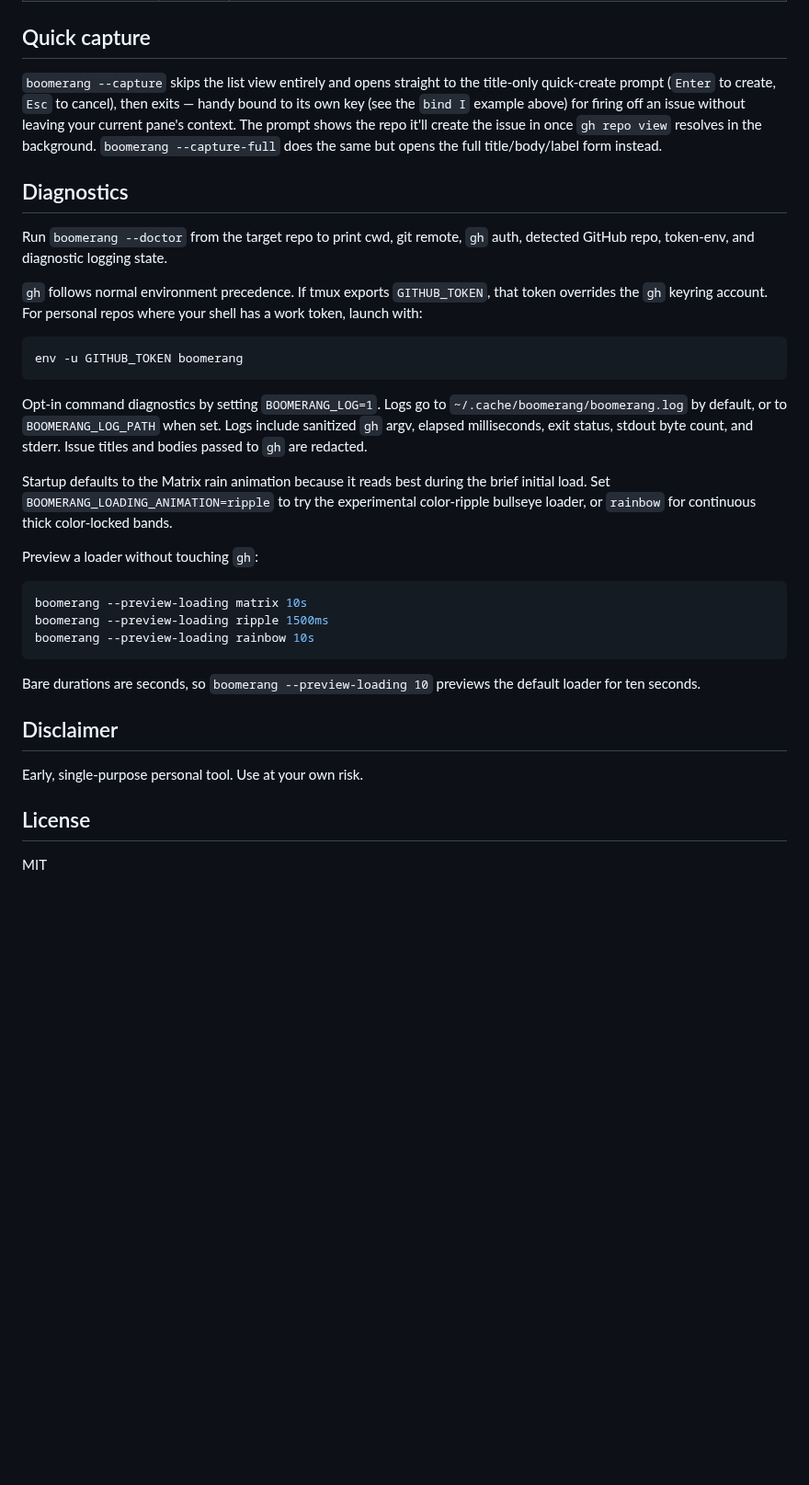
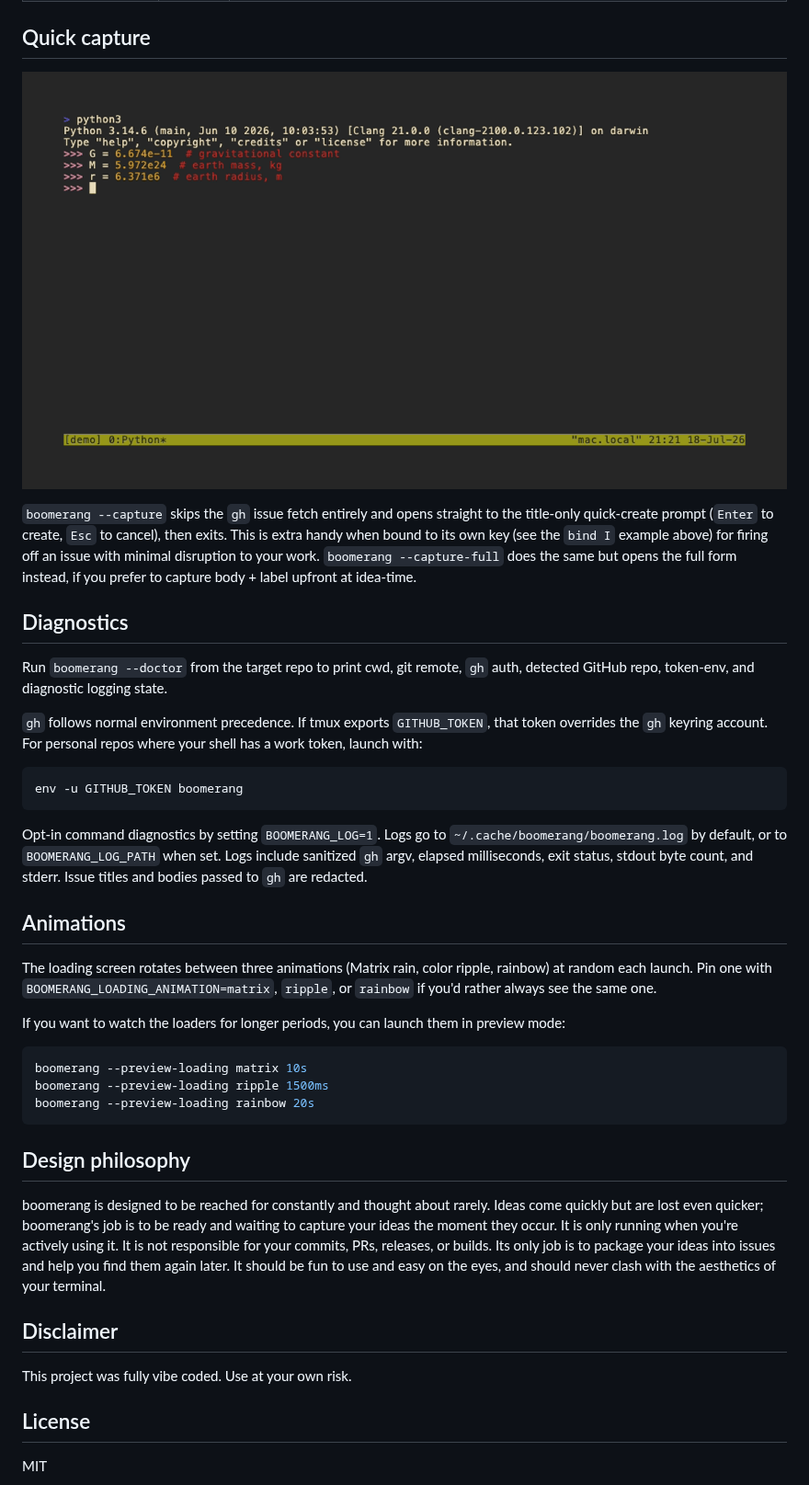
Before and after one commit to jeffdt/boomerang, a Markdown page: README.md, the part around one of its changes. Shown at 92% size. GitHub-like rendering; pictures changed too: docs/images/quick-capture.gif (added); blank space fills up the shorter version.

````diff
--- a/README.md
+++ b/README.md
@@ -94,52 +100,52 @@ row, and `q`/`Esc` returns to the list.
 
 ## Quick capture
 
-`boomerang --capture` skips the list view entirely and opens straight to
-the title-only quick-create prompt (`Enter` to create, `Esc` to cancel),
-then exits — handy bound to its own key (see the `bind I` example above) for
-firing off an issue without leaving your current pane's context. The prompt
-shows the repo it'll create the issue in once `gh repo view` resolves in the
-background. `boomerang --capture-full` does the same but opens the full
-title/body/label form instead.
+![Quick capture demo: a tmux popup opens over a Python REPL, a one-line issue title is typed and submitted, and the popup closes back into the still-running REPL](docs/images/quick-capture.gif)
+
+`boomerang --capture` skips the `gh` issue fetch entirely and opens straight to the title-only quick-create prompt (`Enter` to create, `Esc` to cancel), then exits.
+This is extra handy when bound to its own key (see the `bind I` example above) for firing off an issue with minimal disruption to your work.
+`boomerang --capture-full` does the same but opens the full form instead, if you prefer to capture body + label upfront at idea-time.
 
 ## Diagnostics
 
-Run `boomerang --doctor` from the target repo to print cwd, git remote,
-`gh` auth, detected GitHub repo, token-env, and diagnostic logging state.
+Run `boomerang --doctor` from the target repo to print cwd, git remote, `gh` auth, detected GitHub repo, token-env, and diagnostic logging state.
 
-`gh` follows normal environment precedence. If tmux exports `GITHUB_TOKEN`, that
-token overrides the `gh` keyring account. For personal repos where your shell has
-a work token, launch with:
+`gh` follows normal environment precedence. If tmux exports `GITHUB_TOKEN`, that token overrides the `gh` keyring account. For personal repos where your shell has a work token, launch with:
 
 ```sh
 env -u GITHUB_TOKEN boomerang
 ```
 
-Opt-in command diagnostics by setting `BOOMERANG_LOG=1`. Logs go to
-`~/.cache/boomerang/boomerang.log` by default, or to
-`BOOMERANG_LOG_PATH` when set. Logs include sanitized `gh` argv, elapsed
-milliseconds, exit status, stdout byte count, and stderr. Issue titles and bodies
-passed to `gh` are redacted.
+Opt-in command diagnostics by setting `BOOMERANG_LOG=1`.
+Logs go to `~/.cache/boomerang/boomerang.log` by default, or to `BOOMERANG_LOG_PATH` when set.
+Logs include sanitized `gh` argv, elapsed milliseconds, exit status, stdout byte count, and stderr.
+Issue titles and bodies passed to `gh` are redacted.
 
-Startup defaults to the Matrix rain animation because it reads best during the
-brief initial load. Set `BOOMERANG_LOADING_ANIMATION=ripple` to try the
-experimental color-ripple bullseye loader, or `rainbow` for continuous thick
-color-locked bands.
+## Animations
 
-Preview a loader without touching `gh`:
+The loading screen rotates between three animations (Matrix rain, color ripple, rainbow) at random each launch.
+Pin one with `BOOMERANG_LOADING_ANIMATION=matrix`, `ripple`, or `rainbow` if you'd rather always see the same one.
+
+If you want to watch the loaders for longer periods, you can launch them in preview mode:
 
 ```sh
 boomerang --preview-loading matrix 10s
 boomerang --preview-loading ripple 1500ms
-boomerang --preview-loading rainbow 10s
+boomerang --preview-loading rainbow 20s
 ```
 
-Bare durations are seconds, so `boomerang --preview-loading 10` previews the
-default loader for ten seconds.
+## Design philosophy
+
+boomerang is designed to be reached for constantly and thought about rarely.
+Ideas come quickly but are lost even quicker; boomerang's job is to be ready and waiting to capture your ideas the moment they occur.
+It is only running when you're actively using it.
+It is not responsible for your commits, PRs, releases, or builds.
+Its only job is to package your ideas into issues and help you find them again later.
+It should be fun to use and easy on the eyes, and should never clash with the aesthetics of your terminal.
 
 ## Disclaimer
 
-Early, single-purpose personal tool. Use at your own risk.
+This project was fully vibe coded. Use at your own risk.
 
 ## License
 
````
Also changed, not shown: other parts of README.md (+43 -37 lines), AGENTS.md (+42 -1 lines), 4 other files.
